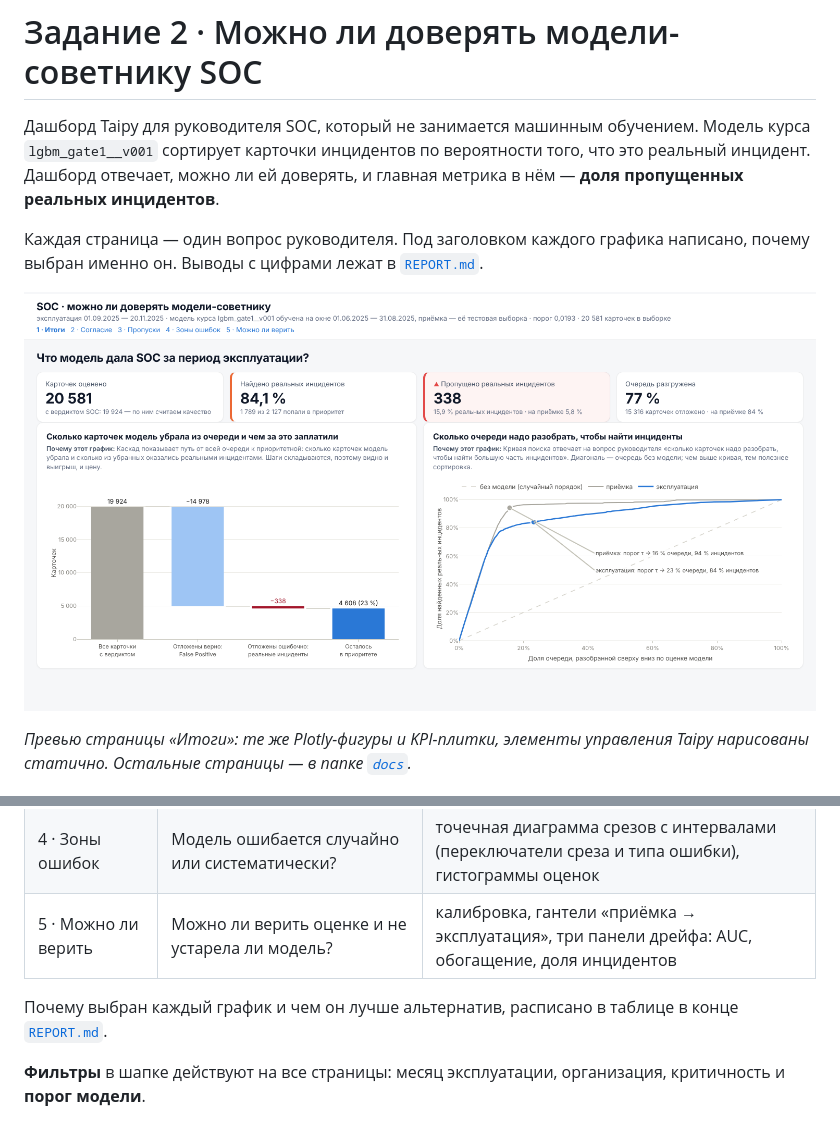
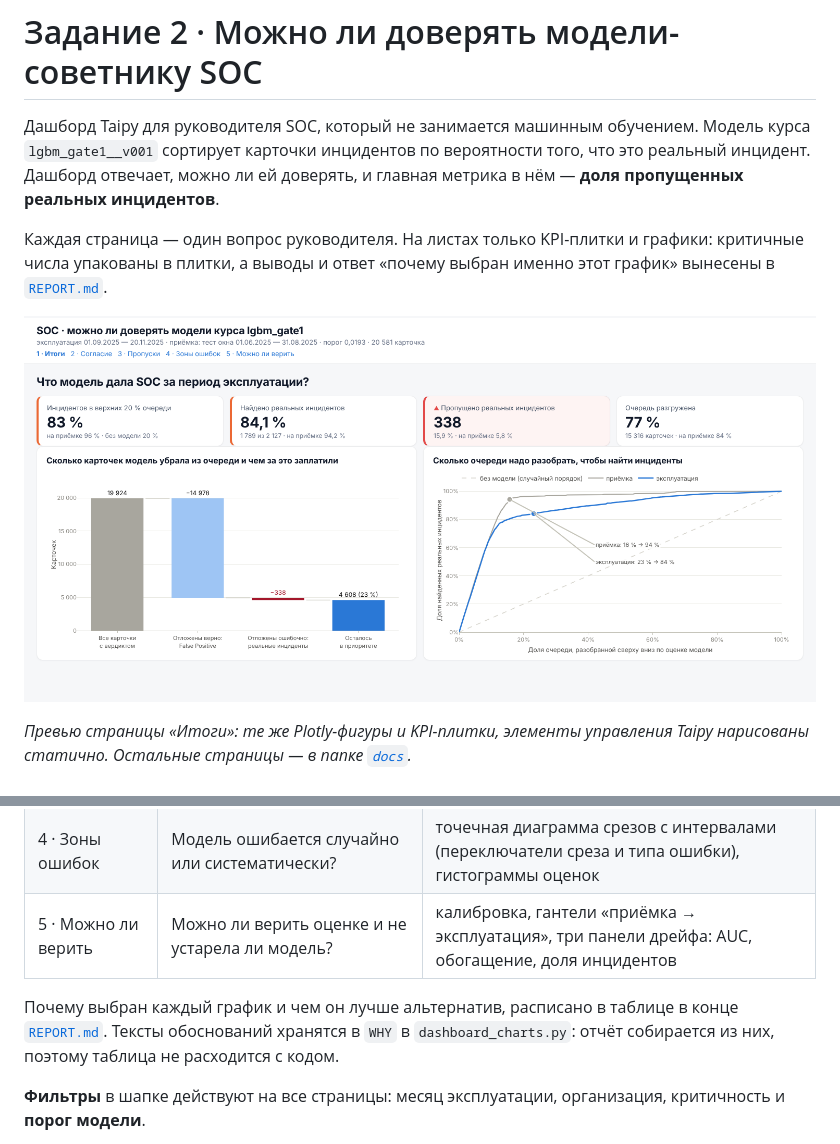
Before and after one commit to LidaKarpovich/intelligent-data-analysis-and-visualization, a Markdown page: task_2/README.md, 2 parts joined by grey strips. GitHub-like rendering; pictures changed too: task_2/docs/results.png.

```diff
--- a/task_2/README.md
+++ b/task_2/README.md
@@ -2,7 +2,7 @@
 
 Дашборд Taipy для руководителя SOC, который не занимается машинным обучением. Модель курса `lgbm_gate1__v001` сортирует карточки инцидентов по вероятности того, что это реальный инцидент. Дашборд отвечает, можно ли ей доверять, и главная метрика в нём — **доля пропущенных реальных инцидентов**.
 
-Каждая страница — один вопрос руководителя. Под заголовком каждого графика написано, почему выбран именно он. Выводы с цифрами лежат в [`REPORT.md`](REPORT.md).
+Каждая страница — один вопрос руководителя. На листах только KPI-плитки и графики: критичные числа упакованы в плитки, а выводы и ответ «почему выбран именно этот график» вынесены в [`REPORT.md`](REPORT.md).
 
 ![Страница «Итоги»](docs/results.png)
 
@@ -33,7 +33,7 @@
 | 4 · Зоны ошибок | Модель ошибается случайно или систематически? | точечная диаграмма срезов с интервалами (переключатели среза и типа ошибки), гистограммы оценок |
 | 5 · Можно ли верить | Можно ли верить оценке и не устарела ли модель? | калибровка, гантели «приёмка → эксплуатация», три панели дрейфа: AUC, обогащение, доля инцидентов |
 
-Почему выбран каждый график и чем он лучше альтернатив, расписано в таблице в конце [`REPORT.md`](REPORT.md).
+Почему выбран каждый график и чем он лучше альтернатив, расписано в таблице в конце [`REPORT.md`](REPORT.md). Тексты обоснований хранятся в `WHY` в `dashboard_charts.py`: отчёт собирается из них, поэтому таблица не расходится с кодом.
 
 **Фильтры** в шапке действуют на все страницы: месяц эксплуатации, организация, критичность и **порог модели**.
 - Порог — это рабочий τ = 0,0193 и два варианта «что если»: «находить 99 % инцидентов приёмки» и 0,5. Модель они не меняют, только решение. На них видно, сколько пропусков и сколько лишней работы даёт каждый вариант. Уровень приёмки на графиках пересчитывается под выбранный порог.
```
Also changed, not shown: task_2/REPORT.md (+1 -1 lines), task_2/docs/agreement.png, task_2/docs/errors.png, task_2/docs/misses.png, task_2/docs/trust.png, 5 other files.
